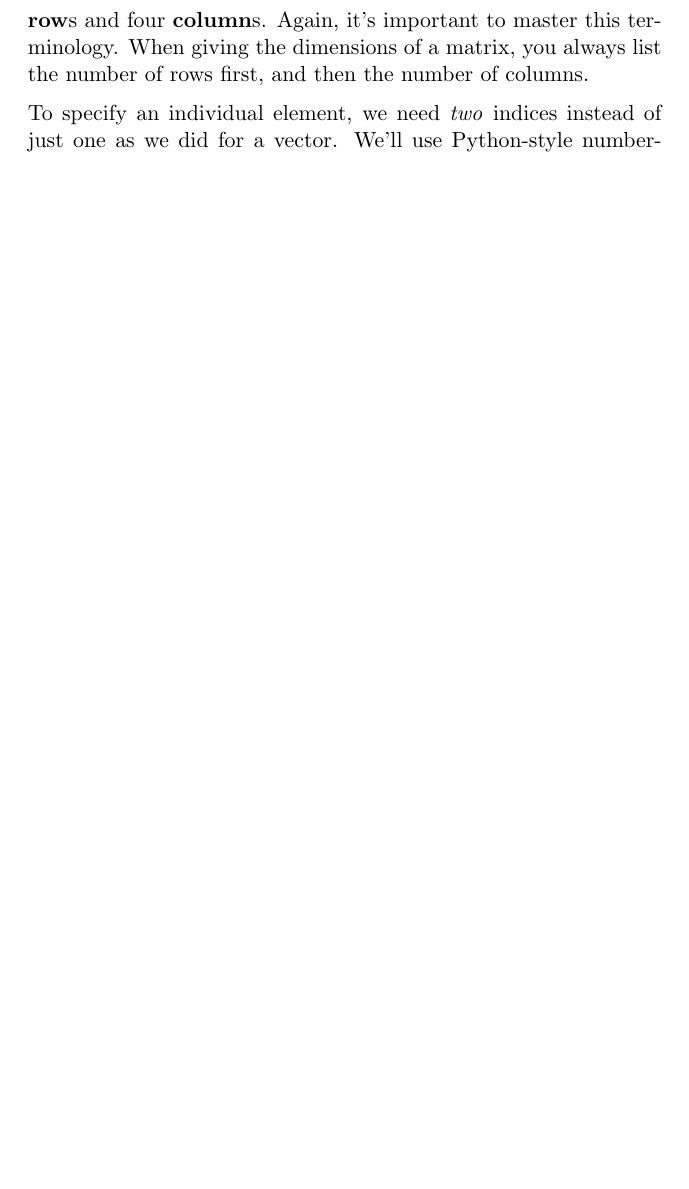
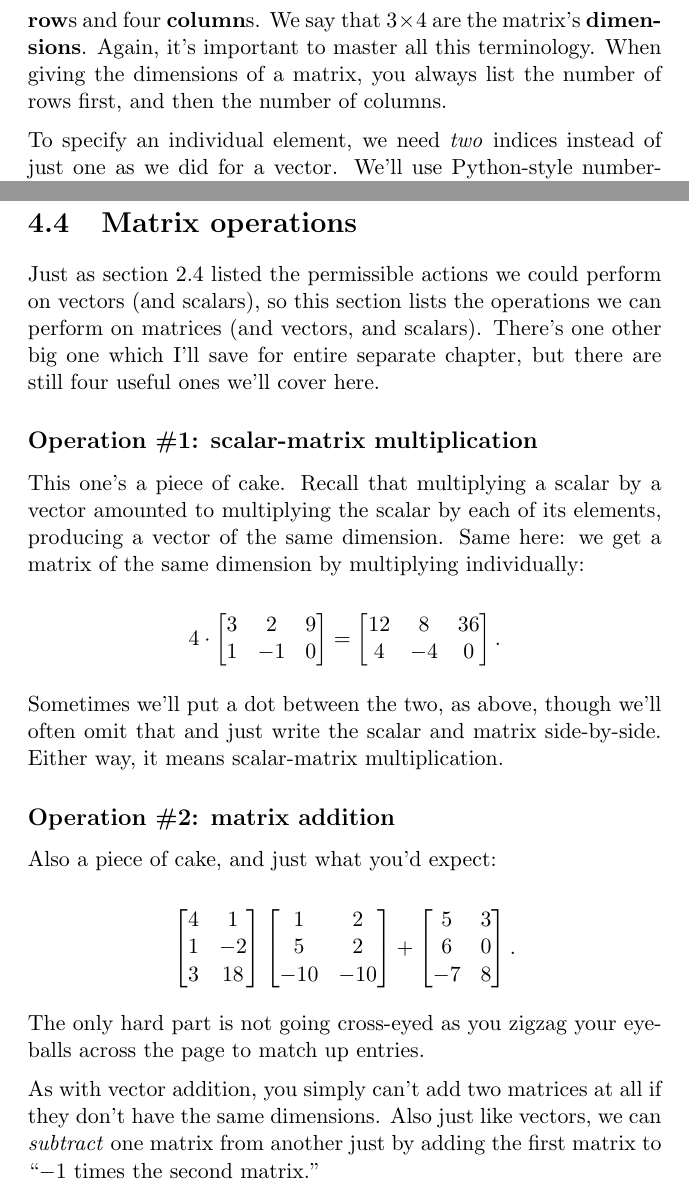
Before and after one commit to divilian/quick-steep-climb, a LaTeX thesis (quick.tex, which reads matrices.tex): part of page 69 of 72 before the commit and two parts of pages 69 and 71 of 74 after it, the two joined at a grey line, cut at the place of the change, the shorter picture padded with empty space. Compiled offline with pdfLaTeX.

Commit message:
Add sca-mat mult and mat addition operators.

```diff
--- a/matrices.tex
+++ b/matrices.tex
@@ -88,6 +90,7 @@ A =
 Matrices are always rectangular, but not always square. The $A$ matrix is
 called a ``$3\times 4$'' (three-by-four) matrix, since it has three
-\textbf{row}s and four \textbf{column}s. Again, it's important to master this
+\textbf{row}s and four \textbf{column}s. We say that $3\times 4$ are the
+matrix's \textbf{dimensions}. Again, it's important to master all this
 terminology. When giving the dimensions of a matrix, you always list the number
 of rows first, and then the number of columns.
 
@@ -192,3 +195,103 @@ domain is really all the ordered pairs of cities-and-days, like (D.C., Thurs)
 and (Richmond, Monday). The function takes any ordered pair like that and gives
 you a number telling you how hot that city was on that day. It's a snap when
 seen this way.
+
+
+\section{Matrix operations}
+
+Just as section~\ref{vectorOps} listed the permissible actions we could perform
+on vectors (and scalars), so this section lists the operations we can perform
+on matrices (and vectors, and scalars). There's one other big one which I'll
+save for entire separate chapter, but there are still four useful ones we'll
+cover here.
+
+\subsection{Operation \#1: scalar-matrix multiplication}
+
+This one's a piece of cake. Recall that multiplying a scalar by a vector
+amounted to multiplying the scalar by each of its elements, producing a vector
+of the same dimension. Same here: we get a matrix of the same dimension by
+multiplying individually:
+
+\vspace{-.15in}
+\begin{align*}
+4 \cdot
+\begin{bmatrix}
+3 & 2 & 9 \\
+1 & -1 & 0 \\
+\end{bmatrix}
+=
+\begin{bmatrix}
+12 & 8 & 36 \\
+4 & -4 & 0 \\
+\end{bmatrix}.
+\end{align*}
+\vspace{-.15in}
+
+Sometimes we'll put a dot between the two, as above, though we'll often omit
+that and just write the scalar and matrix side-by-side. Either way, it means
+scalar-matrix multiplication.
+
+\subsection{Operation \#2: matrix addition}
+
+Also a piece of cake, and just what you'd expect:
+
+\vspace{-.15in}
+\begin{align*}
+\begin{bmatrix}
+4 & 1 \\
+1 & -2 \\
+3 & 18 \\
+\end{bmatrix}
+\begin{bmatrix}
+1 & 2 \\
+5 & 2 \\
+-10 & -10 \\
+\end{bmatrix}
++
+\begin{bmatrix}
+5 & 3 \\
+6 & 0 \\
+-7 & 8 \\
+\end{bmatrix}.
+\end{align*}
+\vspace{-.15in}
+
+The only hard part is not going cross-eyed as you zigzag your eyeballs across
+the page to match up entries.
+
+As with vector addition, you simply can't add two matrices at all if they don't
+have the same dimensions. Also just like vectors, we can \textit{subtract} one
+matrix from another just by adding the first matrix to ``$-1$ times the second
+matrix.''
+
+%transpose
+%2x3 transpose gives us 3x2.  (Ai,j = ATj,i)
+%
+%use transpose on a row vector to get a column vector.
+%(Treating the vector as a one-row / one-col matrix when we do this)
+%
+%
+%matrix-vector multiplication. not what you'd expect. not even the kind of
+%result you'd expect.
+%
+%Make A a 4x2, x a column vector 2x1.
+%if mxn matrix, you need a n-dimensional column vector (or "nx1 matrix")
+%weird! # of rows of one must be # of columns of the other.
+%get an mx1 answer!
+%
+%two different ways to think about this A dot xvector.
+%
+%1. All the dot products of the vector with the matrix's rows.
+%2. A linear combination of the matrix's columns (with the vector's elements as
+%coefficients.)
+%
+%Show the second thing all worked out as the linear combo of columns.
+%
+%
+%Why think about it as way 1? Jezebel col vector, matrix of all the guys (heck,
+%let's put guys surveys in columns too, then that requires transpose
+%
+%
+%Why think about it in way 2? Recipes matrix. each column is one recipe, each
+%row is an ingredient. Vector shows how many of each recipe you want to make.
+%
```
Also changed, not shown: vectors.tex (+1 -0 lines), matrices.tex (2 more changed lines).
